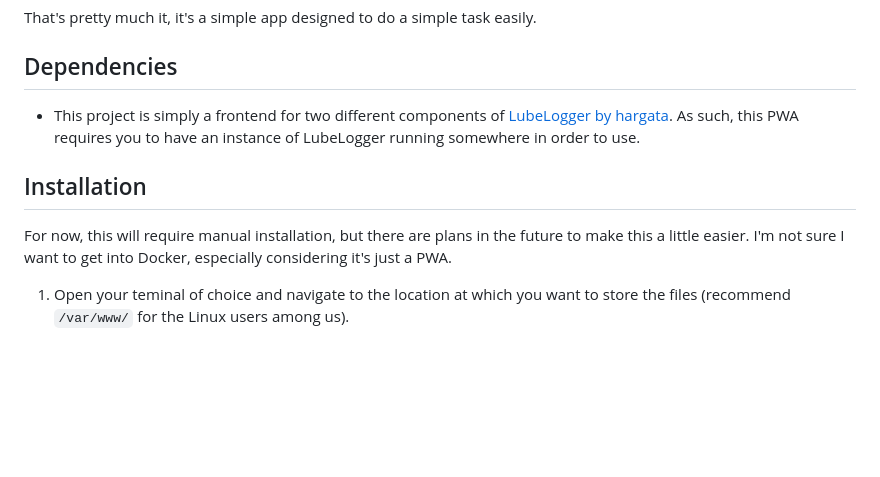
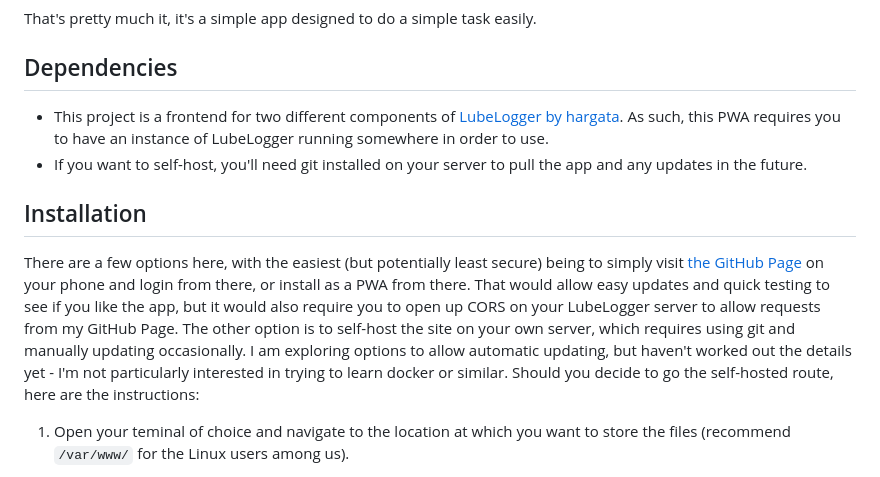
Before and after one commit to just-a-hobbyist/lubelog-logger, a Markdown page: README.md, the part around the change printed below. GitHub-like rendering; blank space fills up the shorter version.

```diff
--- a/README.md
+++ b/README.md
@@ -20,11 +19,12 @@ That's pretty much it, it's a simple app designed to do a simple task easily.
 
 ## Dependencies
 
-- This project is simply a frontend for two different components of [LubeLogger by hargata](https://github.com/hargata/lubelog). As such, this PWA requires you to have an instance of LubeLogger running somewhere in order to use.
+- This project is a frontend for two different components of [LubeLogger by hargata](https://github.com/hargata/lubelog). As such, this PWA requires you to have an instance of LubeLogger running somewhere in order to use.
+- If you want to self-host, you'll need git installed on your server to pull the app and any updates in the future.
 
 ## Installation
 
-For now, this will require manual installation, but there are plans in the future to make this a little easier. I'm not sure I want to get into Docker, especially considering it's just a PWA.
+There are a few options here, with the easiest (but potentially least secure) being to simply visit [the GitHub Page](https://just-a-hobbyist.github.io/lubelog-logger/) on your phone and login from there, or install as a PWA from there. That would allow easy updates and quick testing to see if you like the app, but it would also require you to open up CORS on your LubeLogger server to allow requests from my GitHub Page. The other option is to self-host the site on your own server, which requires using git and manually updating occasionally. I am exploring options to allow automatic updating, but haven't worked out the details yet - I'm not particularly interested in trying to learn docker or similar. Should you decide to go the self-hosted route, here are the instructions:
 
 1. Open your teminal of choice and navigate to the location at which you want to store the files (recommend `/var/www/` for the Linux users among us).
 
```
Also changed, not shown: other parts of README.md (+22 -15 lines), docs/images/menu-bar.png, docs/images/vehicle-list.png, 2 other files.
